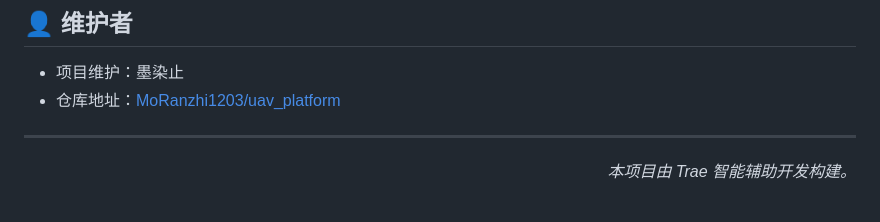
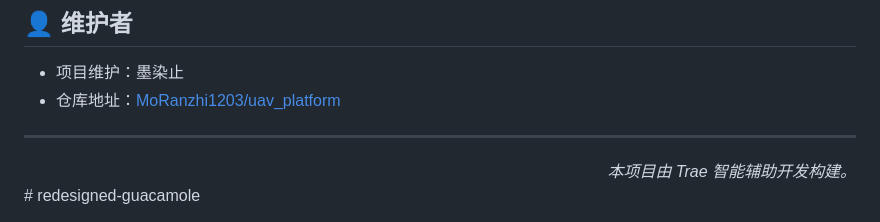
Before and after one commit to MoRanzhi1203/uav_platform, a Markdown page: README.md, the part around the change. Rendered like a GitHub page.

```diff
--- a/README.md
+++ b/README.md
@@ -257,3 +257,4 @@ python manage.py runserver
 <div align="right">
   <i>本项目由 Trae 智能辅助开发构建。</i>
 </div>
+# redesigned-guacamole
```
